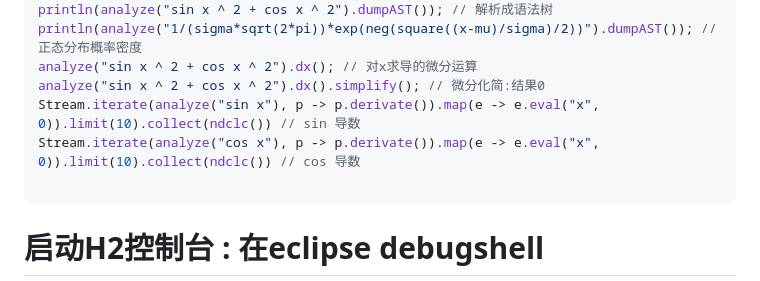
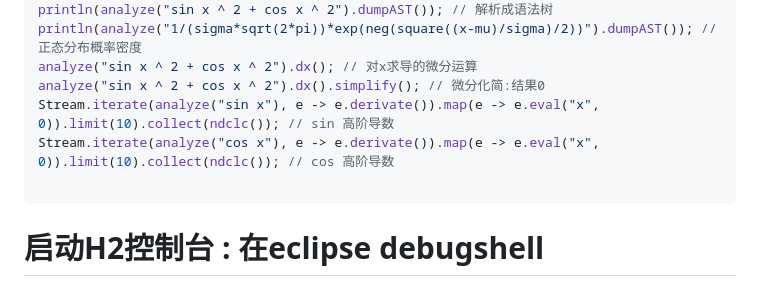
Before and after one commit to gbench/malonylcoa, a Markdown page: README.md, the part around the change. Drawn GitHub-style.

Commit message:
修改注释

````diff
--- a/README.md
+++ b/README.md
@@ -81,8 +81,8 @@ println(analyze("sin x ^ 2 + cos x ^ 2").dumpAST()); // 解析成语法树
 println(analyze("1/(sigma*sqrt(2*pi))*exp(neg(square((x-mu)/sigma)/2))").dumpAST()); // 正态分布概率密度
 analyze("sin x ^ 2 + cos x ^ 2").dx(); // 对x求导的微分运算
 analyze("sin x ^ 2 + cos x ^ 2").dx().simplify(); // 微分化简:结果0
-Stream.iterate(analyze("sin x"), p -> p.derivate()).map(e -> e.eval("x", 0)).limit(10).collect(ndclc()) // sin 导数
-Stream.iterate(analyze("cos x"), p -> p.derivate()).map(e -> e.eval("x", 0)).limit(10).collect(ndclc()) // cos 导数
+Stream.iterate(analyze("sin x"), e -> e.derivate()).map(e -> e.eval("x", 0)).limit(10).collect(ndclc()); // sin 高阶导数
+Stream.iterate(analyze("cos x"), e -> e.derivate()).map(e -> e.eval("x", 0)).limit(10).collect(ndclc()); // cos 高阶导数
 
 ```
 # 启动H2控制台 : 在eclipse debugshell
````
